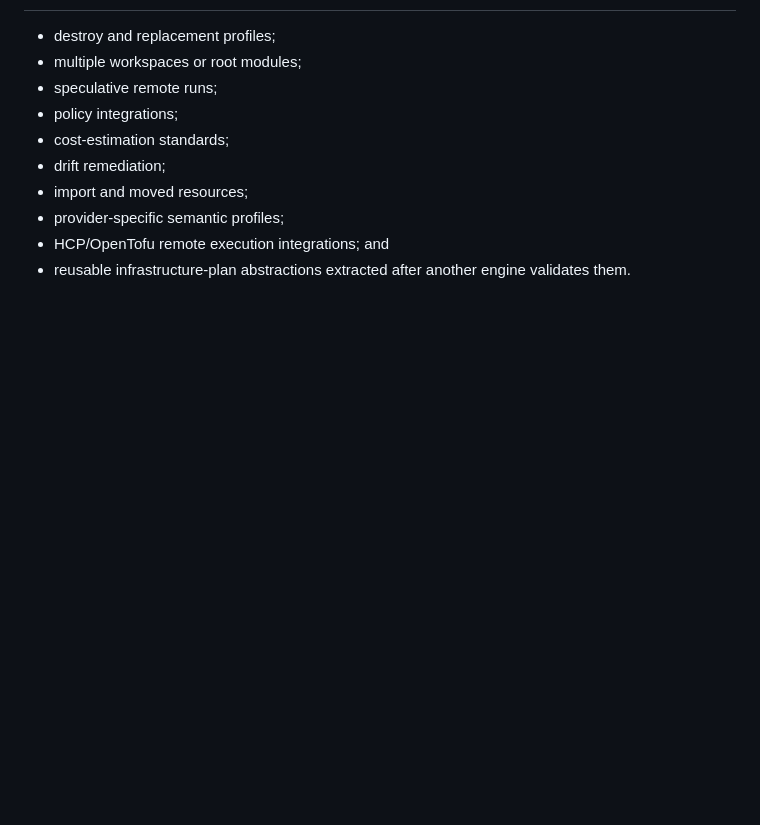
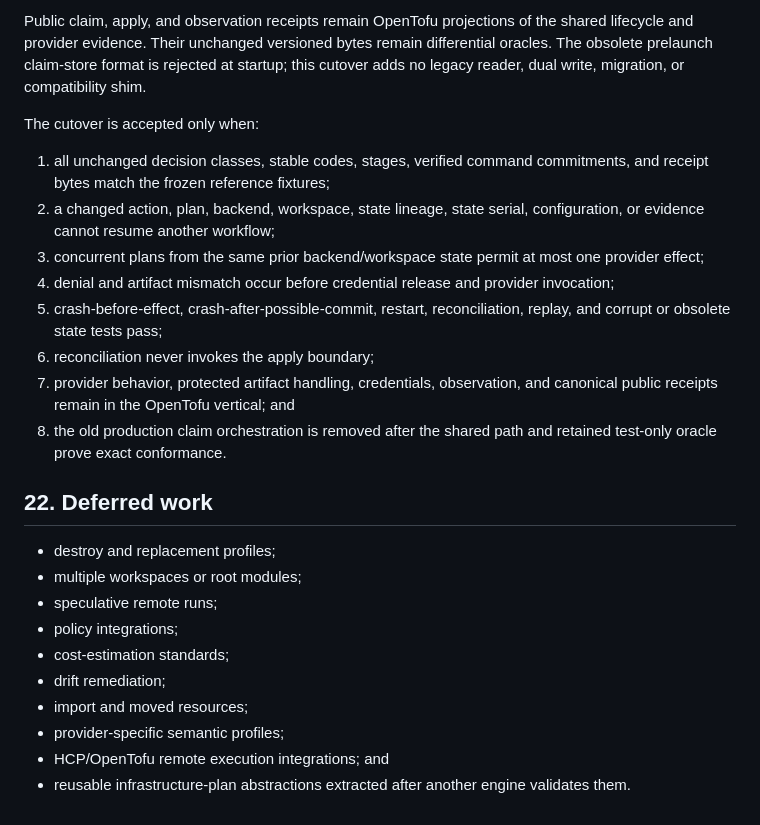
Before and after one commit to auths-dev/auths-proof, a Markdown page: docs/specs/0008-opentofu-saved-plan-apply.md, the part around one of its changes. GitHub-like rendering; blank space fills up the shorter version.

```diff
--- a/docs/specs/0008-opentofu-saved-plan-apply.md
+++ b/docs/specs/0008-opentofu-saved-plan-apply.md
@@ -562,3 +640,28 @@ provider state, process interruption, restart, or public browser execution.
+Public claim, apply, and observation receipts remain OpenTofu projections of
+the shared lifecycle and provider evidence. Their unchanged versioned bytes
+remain differential oracles. The obsolete prelaunch claim-store format is
+rejected at startup; this cutover adds no legacy reader, dual write, migration,
+or compatibility shim.
+
+The cutover is accepted only when:
+
+1. all unchanged decision classes, stable codes, stages, verified command
+   commitments, and receipt bytes match the frozen reference fixtures;
+2. a changed action, plan, backend, workspace, state lineage, state serial,
+   configuration, or evidence cannot resume another workflow;
+3. concurrent plans from the same prior backend/workspace state permit at most
+   one provider effect;
+4. denial and artifact mismatch occur before credential release and provider
+   invocation;
+5. crash-before-effect, crash-after-possible-commit, restart, reconciliation,
+   replay, and corrupt or obsolete state tests pass;
+6. reconciliation never invokes the apply boundary;
+7. provider behavior, protected artifact handling, credentials, observation,
+   and canonical public receipts remain in the OpenTofu vertical; and
+8. the old production claim orchestration is removed after the shared path and
+   retained test-only oracle prove exact conformance.
+
+## 22. Deferred work
 
 - destroy and replacement profiles;
 - multiple workspaces or root modules;
```
Also changed, not shown: other parts of docs/specs/0008-opentofu-saved-plan-apply.md (+79 -1 lines).
